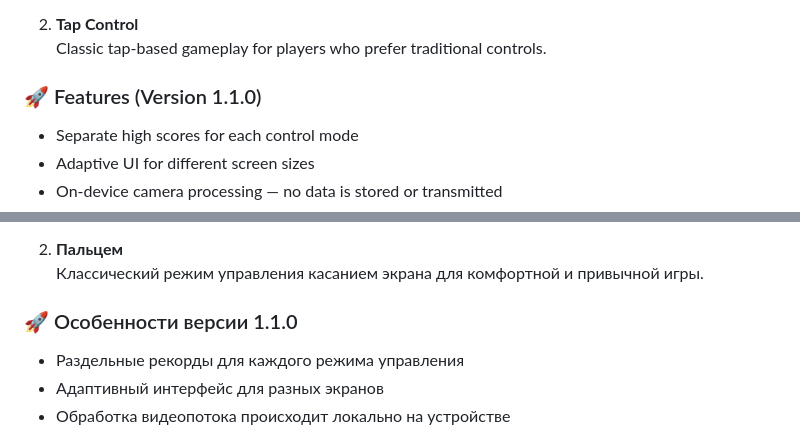
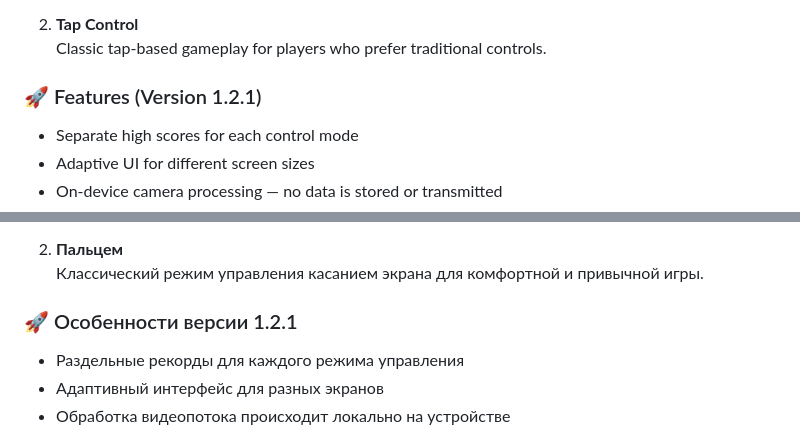
Before and after one commit to romchik-qa/blink-to-fly-privacy, a Markdown page: README.md, 2 parts joined by grey strips. Rendered like a GitHub page.

```diff
--- a/README.md
+++ b/README.md
@@ -179,7 +179,7 @@ This project demonstrates the capabilities of modern computer vision technologie
 2. **Tap Control**
    Classic tap-based gameplay for players who prefer traditional controls.
 
-### 🚀 Features (Version 1.1.0)
+### 🚀 Features (Version 1.2.1)
 
 - Separate high scores for each control mode
 - Adaptive UI for different screen sizes
@@ -209,7 +209,7 @@ This project demonstrates the capabilities of modern computer vision technologie
 2. **Пальцем**
    Классический режим управления касанием экрана для комфортной и привычной игры.
 
-### 🚀 Особенности версии 1.1.0
+### 🚀 Особенности версии 1.2.1
 
 - Раздельные рекорды для каждого режима управления
 - Адаптивный интерфейс для разных экранов
```
